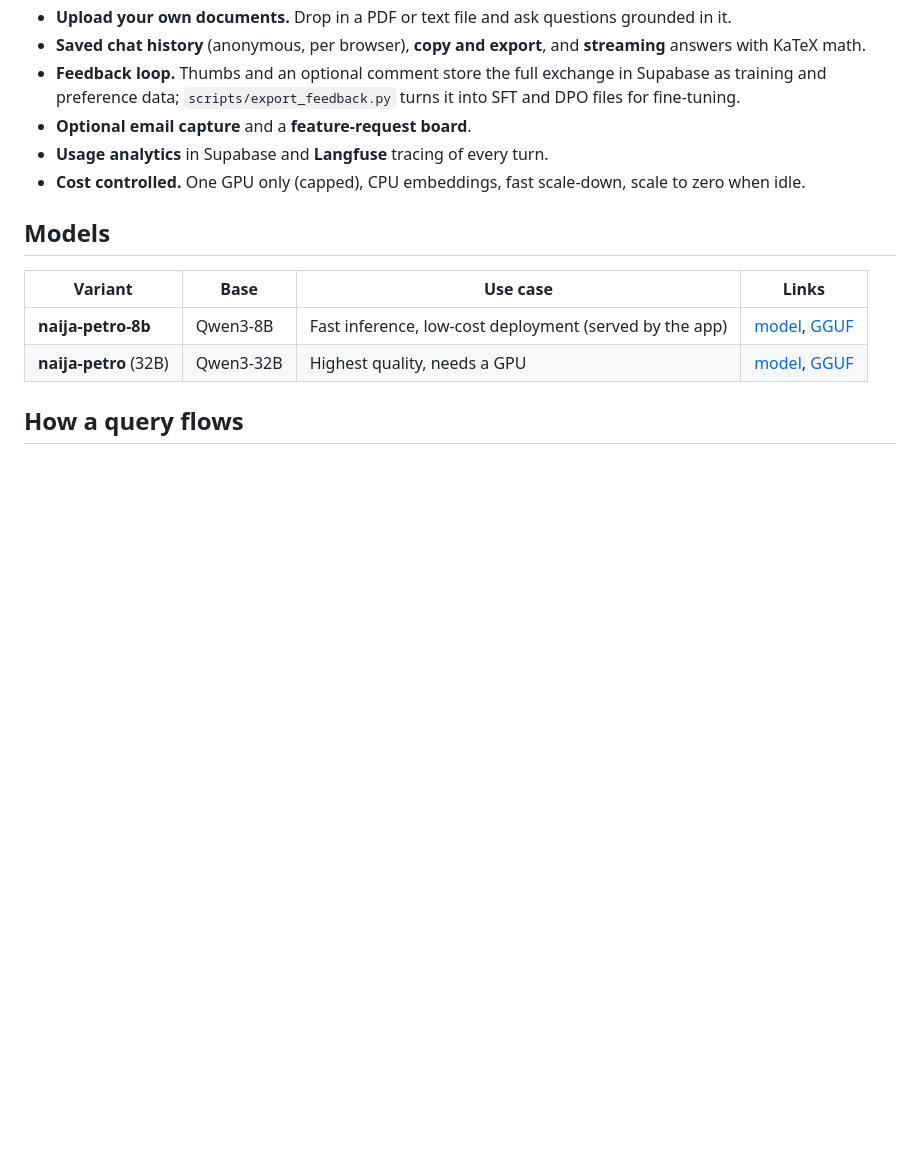
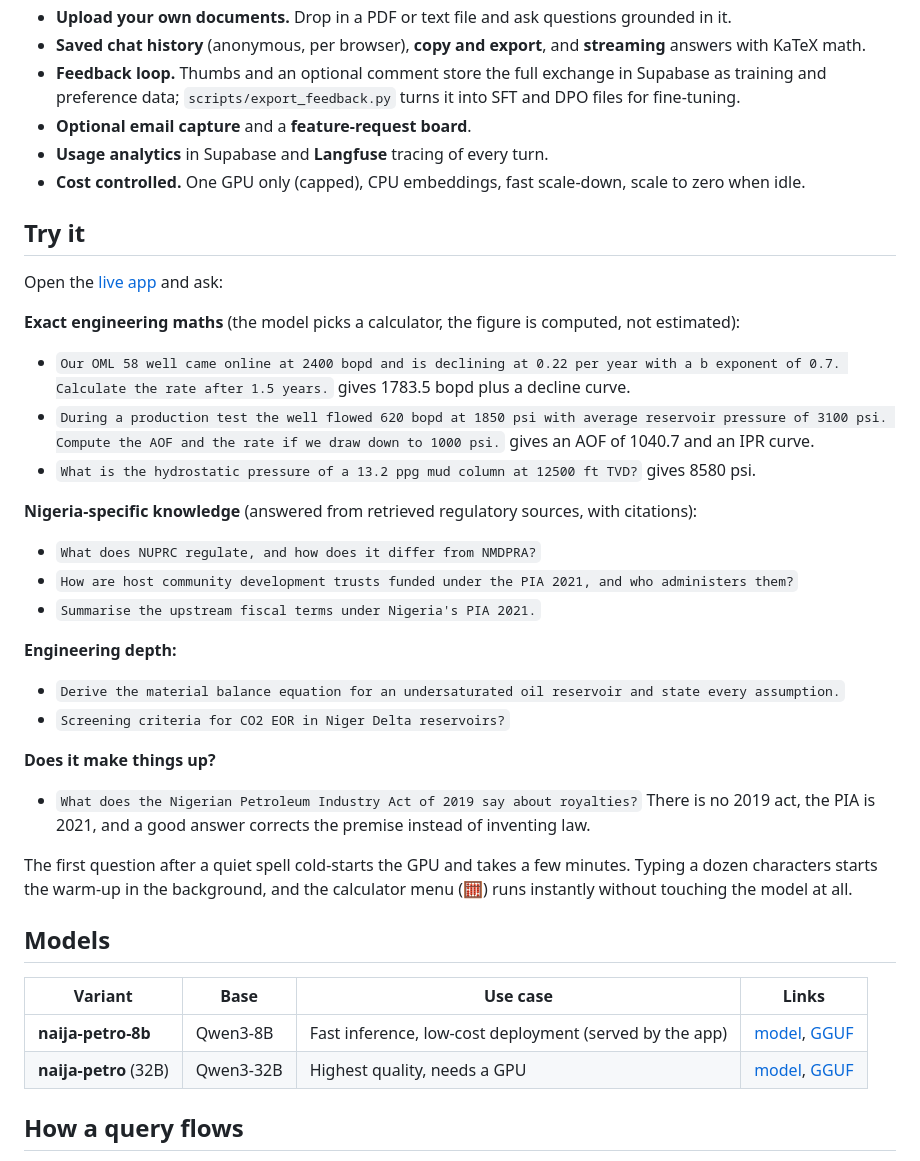
Before and after one commit to Mystique1337/naija-petro, a Markdown page: README.md, the part around the change. GitHub-like rendering; blank space fills up the shorter version.

Commit message:
docs: add a Try it section with verified example questions
Real field-phrased questions with their exact expected figures, so a first-time
visitor can see the calculators, the citation layer, and the honesty check
without guessing what to ask.

```diff
--- a/README.md
+++ b/README.md
@@ -63,6 +63,31 @@ Live app: **https://naija-petro.shinzii.tech** (also at `https://peniel-tish--na
 - **Optional email capture** and a **feature-request board**.
 - **Usage analytics** in Supabase and **Langfuse** tracing of every turn.
 - **Cost controlled.** One GPU only (capped), CPU embeddings, fast scale-down, scale to zero when idle.
+
+## Try it
+
+Open the [live app](https://naija-petro.shinzii.tech) and ask:
+
+**Exact engineering maths** (the model picks a calculator, the figure is computed, not estimated):
+- `Our OML 58 well came online at 2400 bopd and is declining at 0.22 per year with a b exponent of 0.7. Calculate the rate after 1.5 years.` gives 1783.5 bopd plus a decline curve.
+- `During a production test the well flowed 620 bopd at 1850 psi with average reservoir pressure of 3100 psi. Compute the AOF and the rate if we draw down to 1000 psi.` gives an AOF of 1040.7 and an IPR curve.
+- `What is the hydrostatic pressure of a 13.2 ppg mud column at 12500 ft TVD?` gives 8580 psi.
+
+**Nigeria-specific knowledge** (answered from retrieved regulatory sources, with citations):
+- `What does NUPRC regulate, and how does it differ from NMDPRA?`
+- `How are host community development trusts funded under the PIA 2021, and who administers them?`
+- `Summarise the upstream fiscal terms under Nigeria's PIA 2021.`
+
+**Engineering depth:**
+- `Derive the material balance equation for an undersaturated oil reservoir and state every assumption.`
+- `Screening criteria for CO2 EOR in Niger Delta reservoirs?`
+
+**Does it make things up?**
+- `What does the Nigerian Petroleum Industry Act of 2019 say about royalties?` There is no 2019 act, the PIA is 2021, and a good answer corrects the premise instead of inventing law.
+
+The first question after a quiet spell cold-starts the GPU and takes a few minutes. Typing a
+dozen characters starts the warm-up in the background, and the calculator menu (🧮) runs
+instantly without touching the model at all.
 
 ## Models
 
```
